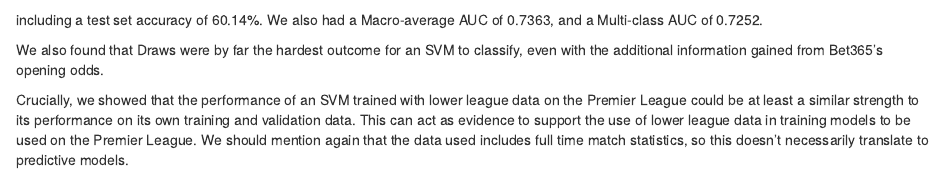
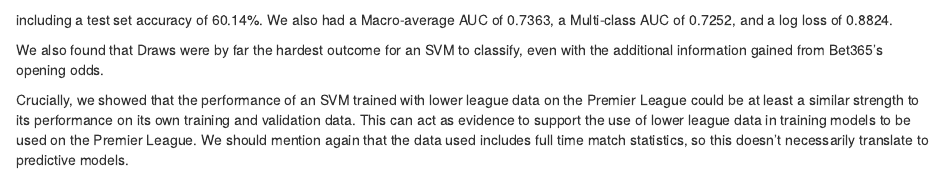
Before and after one commit to MichaelTM15/Sprint-1, an R Markdown document (report/R_Missingness_and_SVM_Analysis.Rmd): the page in a window 1100 px wide, from 5800 px down. Rendered offline with R 4.5, knitr and Pandoc, with nearby package versions; code that draws random numbers runs with fixed seeds of ours; some code elsewhere in the file could not run offline; common packages that the code uses without loading them are loaded.

Commit message:
Update R_Missingness_and_SVM_Analysis.Rmd

````diff
--- a/report/R_Missingness_and_SVM_Analysis.Rmd
+++ b/report/R_Missingness_and_SVM_Analysis.Rmd
@@ -956,7 +956,7 @@ For our chosen 'best' SVM model, we got the following test metrics:
 test_metrics$overall
 ```
 
-including a test set accuracy of 60.14%. We also had a Macro-average AUC of 0.7363, and a Multi-class AUC of 0.7252.
+including a test set accuracy of 60.14%. We also had a Macro-average AUC of 0.7363, a Multi-class AUC of 0.7252, and a log loss of 0.8824.
 
 We also found that Draws were by far the hardest outcome for an SVM to classify, even with the additional information gained from Bet365's opening odds.
 
````
